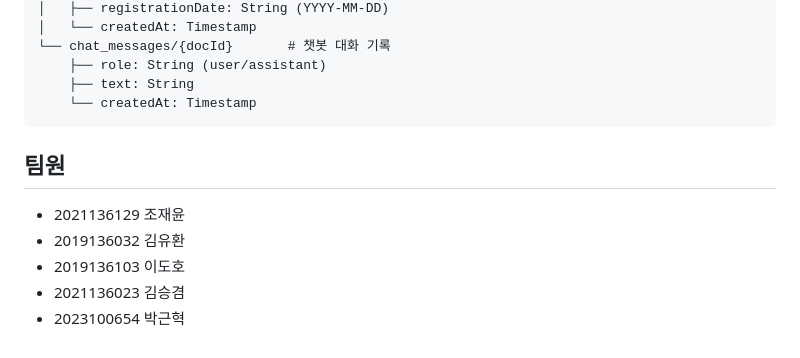
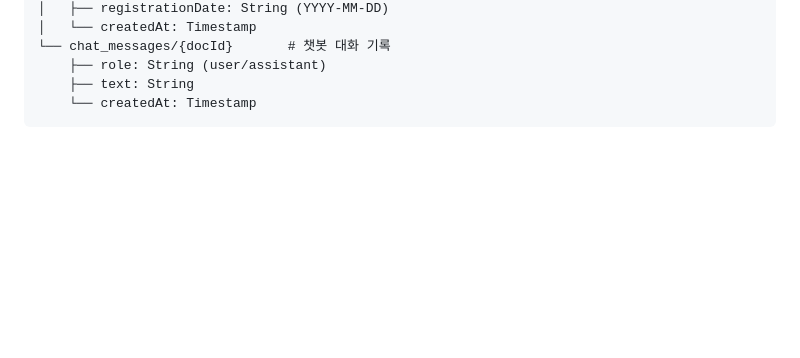
Before and after one commit to ghostlink77/FAM-fridge_AI_manager, a Markdown page: README.md, the part around the change. Rendered like a GitHub page; blank space fills up the shorter version.

Commit message:
Doc: ReadMe 수정

````diff
--- a/README.md
+++ b/README.md
@@ -159,11 +159,3 @@ users/{userId}/
     ├── text: String
     └── createdAt: Timestamp
 ```
-
-## 팀원
-
-- 2021136129 조재윤
-- 2019136032 김유환
-- 2019136103 이도호
-- 2021136023 김승겸
-- 2023100654 박근혁
````
